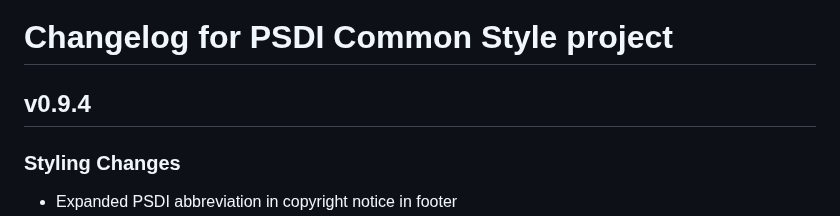
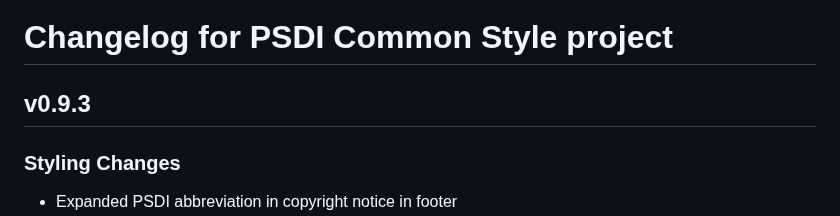
Before and after one commit to PSDI-UK/psdi-common-style, a Markdown page: CHANGELOG.md, the part around the change. Drawn GitHub-style.

Commit message:
Fix version in CHANGELOG

```diff
--- a/CHANGELOG.md
+++ b/CHANGELOG.md
@@ -1,6 +1,6 @@
 # Changelog for PSDI Common Style project
 
-## v0.9.4
+## v0.9.3
 
 ### Styling Changes
 
```
